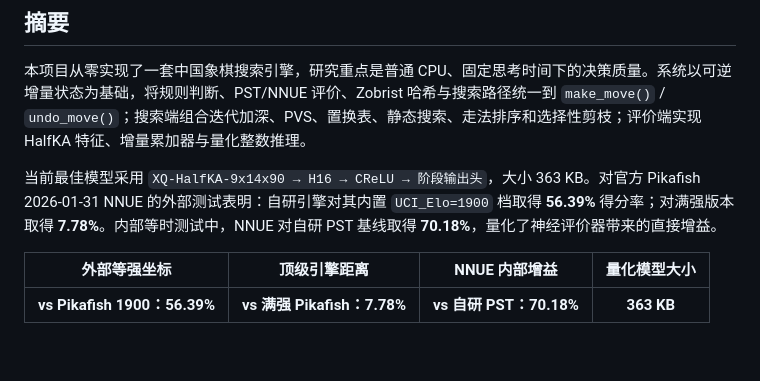
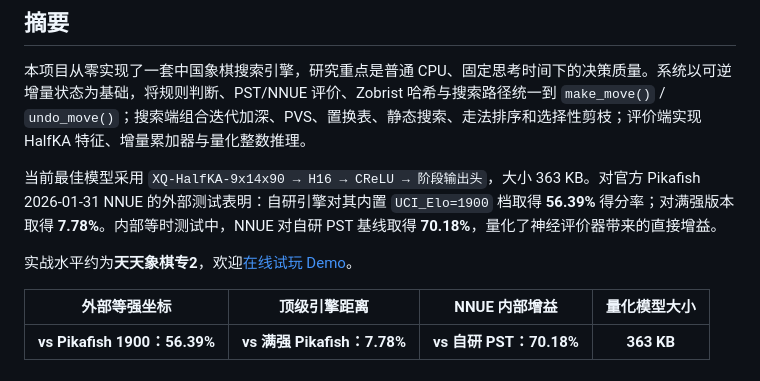
Before and after one commit to childofcuriosity/chinese-chess-xiangqi-searcher, a Markdown page: README.md, the part around the change. GitHub-like rendering; blank space fills up the shorter version.

Commit message:
docs: add player-facing strength reference

```diff
--- a/README.md
+++ b/README.md
@@ -7,6 +7,8 @@
 本项目从零实现了一套中国象棋搜索引擎，研究重点是普通 CPU、固定思考时间下的决策质量。系统以可逆增量状态为基础，将规则判断、PST/NNUE 评价、Zobrist 哈希与搜索路径统一到 `make_move()` / `undo_move()`；搜索端组合迭代加深、PVS、置换表、静态搜索、走法排序和选择性剪枝；评价端实现 HalfKA 特征、增量累加器与量化整数推理。
 
 当前最佳模型采用 `XQ-HalfKA-9x14x90 → H16 → CReLU → 阶段输出头`，大小 363 KB。对官方 Pikafish 2026-01-31 NNUE 的外部测试表明：自研引擎对其内置 `UCI_Elo=1900` 档取得 **56.39%** 得分率；对满强版本取得 **7.78%**。内部等时测试中，NNUE 对自研 PST 基线取得 **70.18%**，量化了神经评价器带来的直接增益。
+
+实战水平约为**天天象棋专2**，欢迎[在线试玩 Demo](http://47.102.137.220:8100)。
 
 | 外部等强坐标 | 顶级引擎距离 | NNUE 内部增益 | 量化模型大小 |
 |:---:|:---:|:---:|:---:|
```
